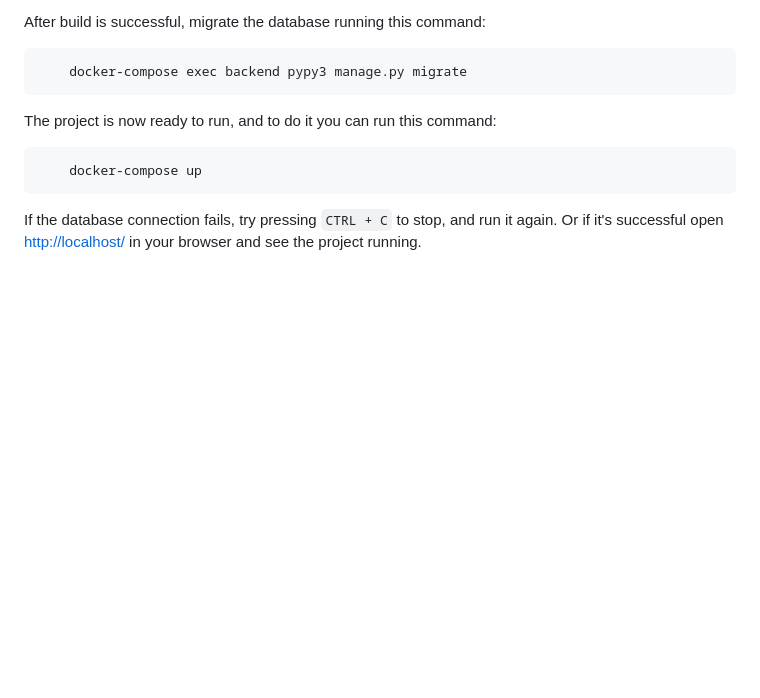
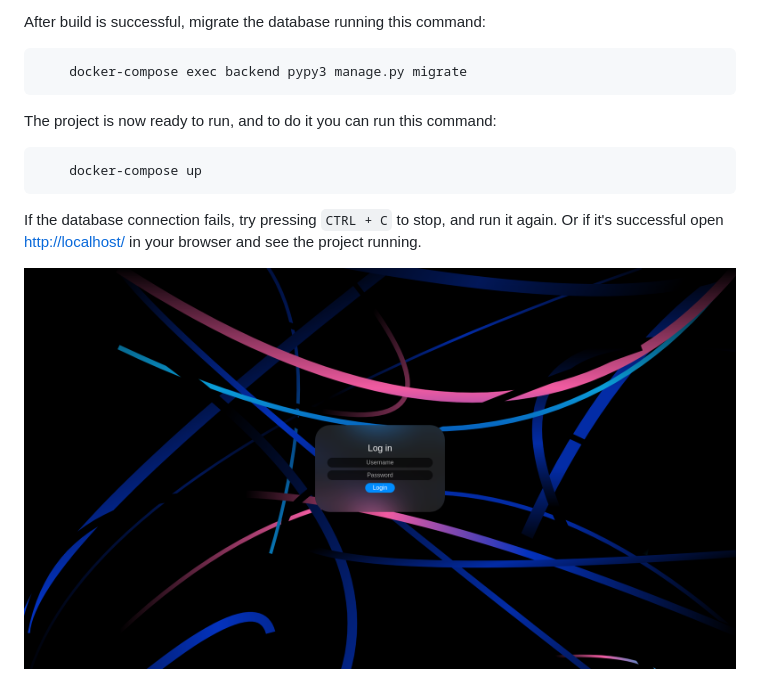
Before and after one commit to guilhermewebdev/django-login, a Markdown page: README.md, the part around the change. Rendered like a GitHub page; pictures changed too: print-screen-1.png (added); blank space fills up the shorter version.

Commit message:
Print da tela

````diff
--- a/README.md
+++ b/README.md
@@ -52,3 +52,5 @@ The project is now ready to run, and to do it you can run this command:
 ```
 
 If the database connection fails, try pressing `CTRL + C` to stop, and run it again. Or if it's successful open <a href='http://localhost/' target='_blank'>http://localhost/</a> in your browser and see the project running.
+
+![Print Screen](print-screen-1.png)
````
